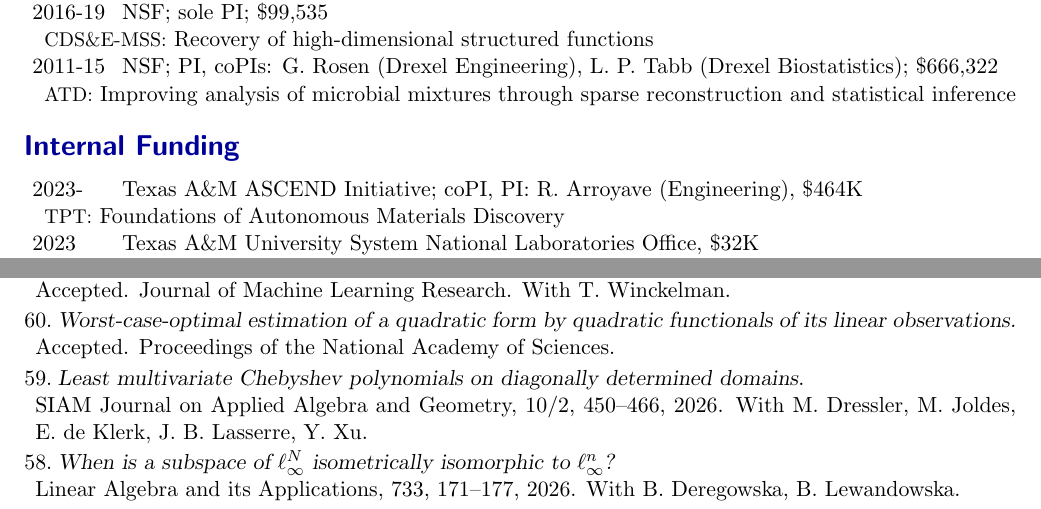
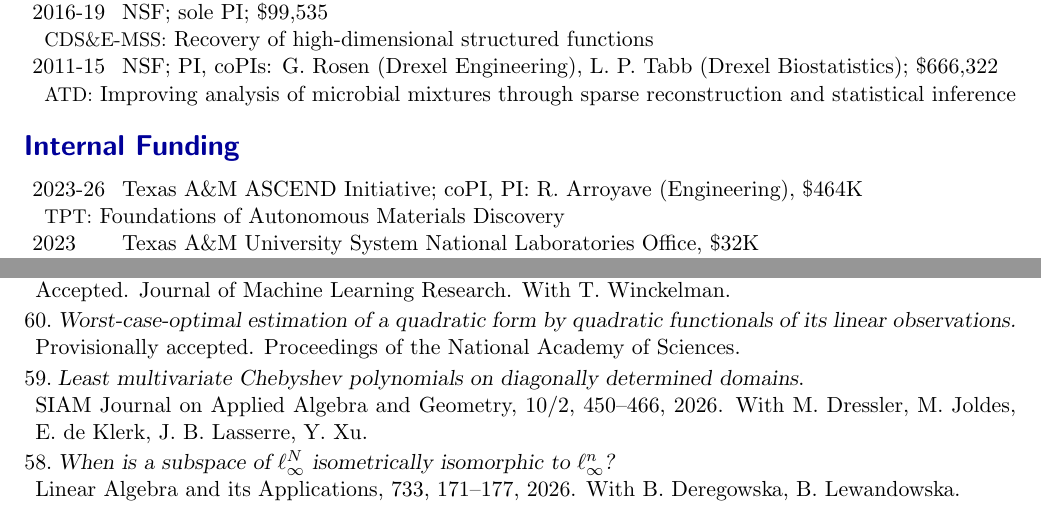
Before and after one commit to foucart/foucart.github.io, a LaTeX CV (vita/Vita.tex): two parts of pages 2 and 3 of 18, joined at a grey line, cut so that both start at the same text. Compiled offline with pdfLaTeX.

Commit message:
updated index + vita

```diff
--- a/vita/Vita.tex
+++ b/vita/Vita.tex
@@ -194,7 +194,7 @@ reconstruction and statistical inference
 \section{Internal Funding}
 
 \begin{tabular}{lll}
-2023- & Texas A\&M ASCEND Initiative; coPI, PI: R. Arroyave (Engineering), \$464K\\
+2023-26 & Texas A\&M ASCEND Initiative; coPI, PI: R. Arroyave (Engineering), \$464K\\
 & \hspace{-15mm}
 %{\small TPT:} Autonomous Scientific Discovery
 {\small TPT:} Foundations of Autonomous Materials Discovery\\
@@ -275,7 +275,7 @@ vol~201, 61--104.
 \item {\sl A different perspective on out-of-sample generalization.}\\
 Accepted. Journal of Machine Learning Research. With T. Winckelman.
 \item {\sl Worst-case-optimal estimation of a quadratic form by quadratic functionals of its linear observations.}\\
-Accepted. Proceedings of the National Academy of Sciences.
+Provisionally accepted. Proceedings of the National Academy of Sciences.
 \item {\sl Least multivariate Chebyshev polynomials on diagonally determined domains}.\\
 SIAM Journal on Applied Algebra and Geometry, 10/2, 450--466, 2026.
 With M.  Dressler, M.  Joldes, E. de Klerk, J.~B. Lasserre,  Y. Xu.
```
Also changed, not shown: vita/Vita.pdf, 4 other files.
